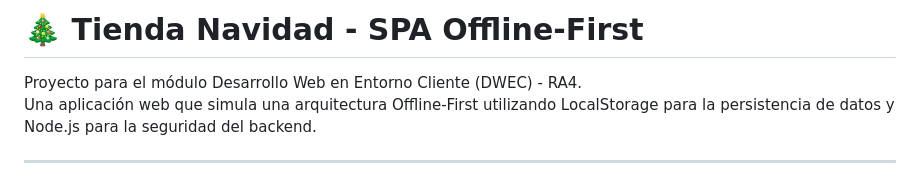
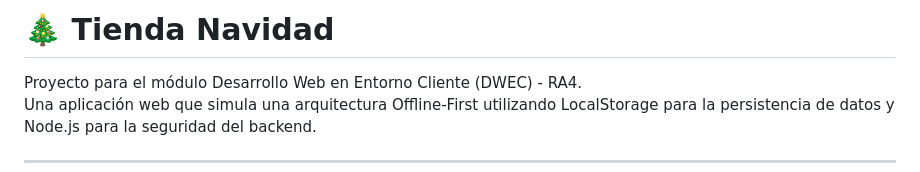
Before and after one commit to evarodriguezdelgado8/AEE_TiendaOnline, a Markdown page: README.md, the part around the change. Rendered like a GitHub page.

```diff
--- a/README.md
+++ b/README.md
@@ -1,4 +1,4 @@
-# 🎄 Tienda Navidad - SPA Offline-First
+# 🎄 Tienda Navidad
 
 Proyecto para el módulo Desarrollo Web en Entorno Cliente (DWEC) - RA4.
 Una aplicación web que simula una arquitectura Offline-First utilizando LocalStorage para la persistencia de datos y Node.js para la seguridad del backend.
```
